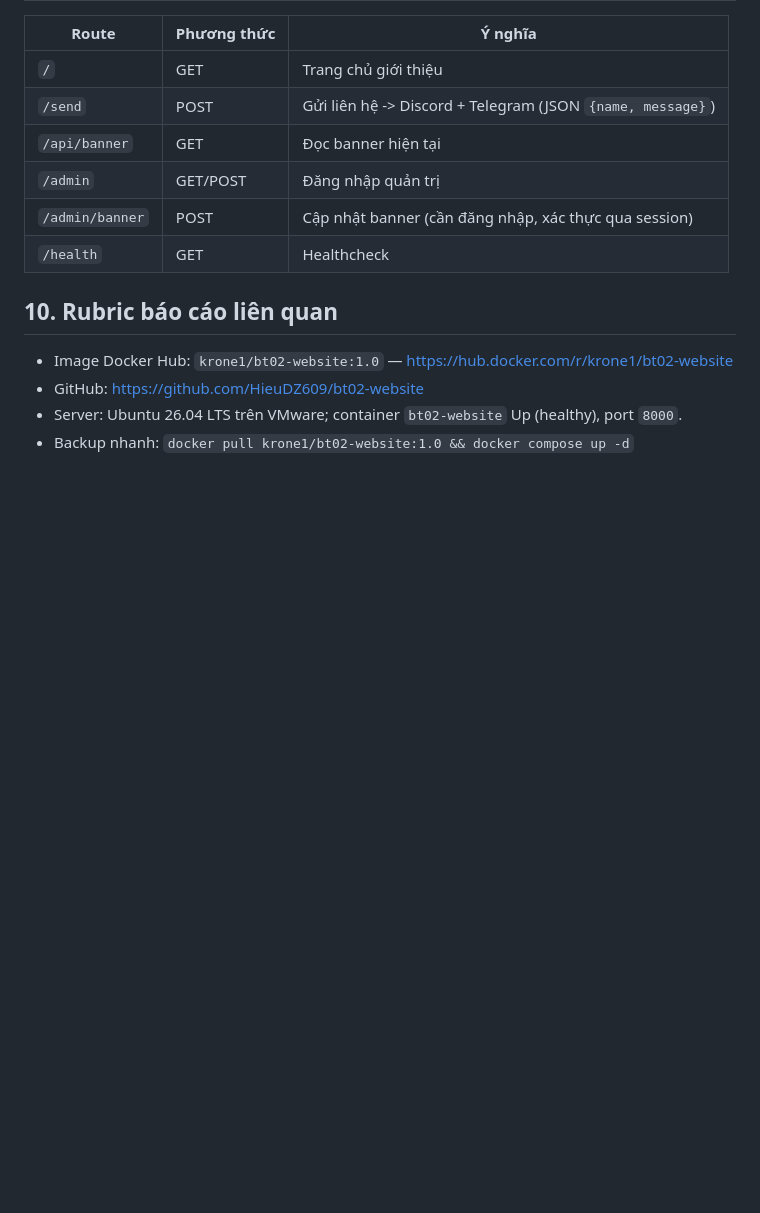
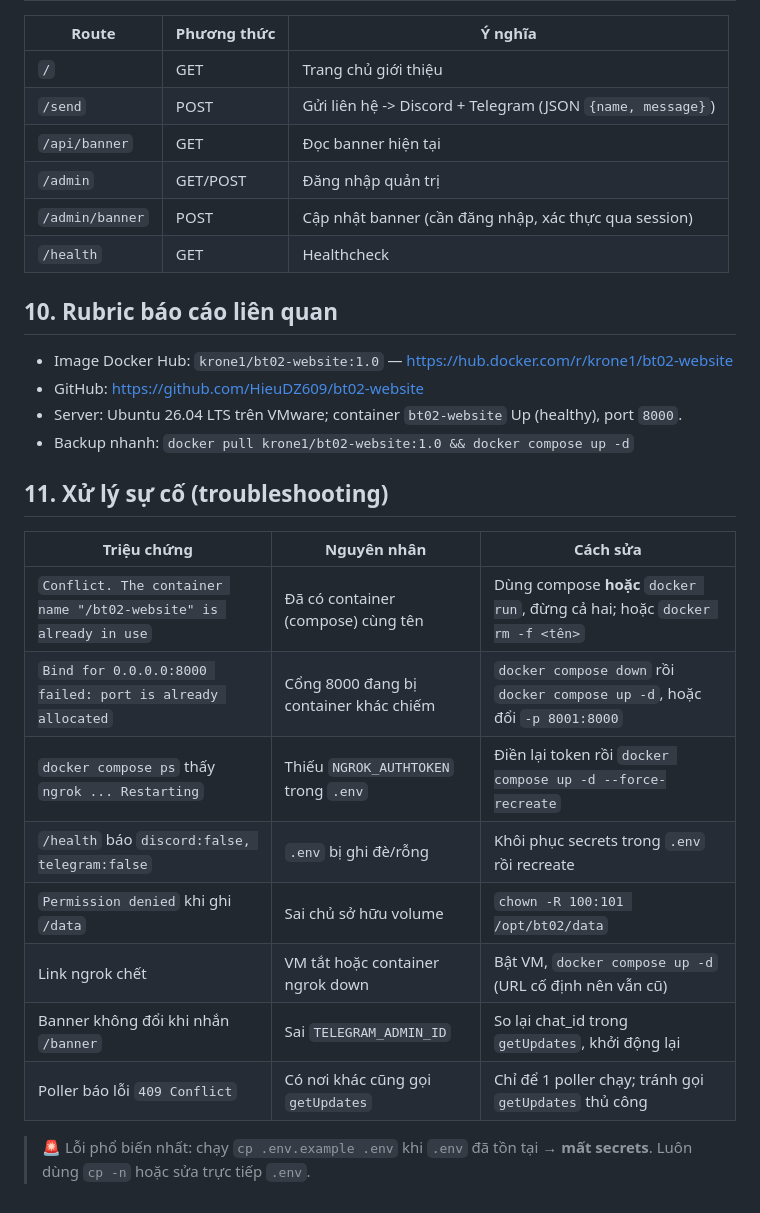
Before and after one commit to HieuDZ609/bt02-website, a Markdown page: README.md, the part around one of its changes. Rendered like a GitHub page; blank space fills up the shorter version.

```diff
--- a/README.md
+++ b/README.md
@@ -180,3 +213,19 @@ Xem thư mục `.preview/`:
 - GitHub: https://github.com/HieuDZ609/bt02-website
 - Server: Ubuntu 26.04 LTS trên VMware; container `bt02-website` Up (healthy), port `8000`.
 - Backup nhanh: `docker pull krone1/bt02-website:1.0 && docker compose up -d`
+
+## 11. Xử lý sự cố (troubleshooting)
+
+| Triệu chứng | Nguyên nhân | Cách sửa |
+|---|---|---|
+| `Conflict. The container name "/bt02-website" is already in use` | Đã có container (compose) cùng tên | Dùng compose **hoặc** `docker run`, đừng cả hai; hoặc `docker rm -f <tên>` |
+| `Bind for 0.0.0.0:8000 failed: port is already allocated` | Cổng 8000 đang bị container khác chiếm | `docker compose down` rồi `docker compose up -d`, hoặc đổi `-p 8001:8000` |
+| `docker compose ps` thấy `ngrok ... Restarting` | Thiếu `NGROK_AUTHTOKEN` trong `.env` | Điền lại token rồi `docker compose up -d --force-recreate` |
+| `/health` báo `discord:false, telegram:false` | `.env` bị ghi đè/rỗng | Khôi phục secrets trong `.env` rồi recreate |
+| `Permission denied` khi ghi `/data` | Sai chủ sở hữu volume | `chown -R 100:101 /opt/bt02/data` |
+| Link ngrok chết | VM tắt hoặc container ngrok down | Bật VM, `docker compose up -d` (URL cố định nên vẫn cũ) |
+| Banner không đổi khi nhắn `/banner` | Sai `TELEGRAM_ADMIN_ID` | So lại chat_id trong `getUpdates`, khởi động lại |
+| Poller báo lỗi `409 Conflict` | Có nơi khác cũng gọi `getUpdates` | Chỉ để 1 poller chạy; tránh gọi `getUpdates` thủ công |
+
+> 🚨 Lỗi phổ biến nhất: chạy `cp .env.example .env` khi `.env` đã tồn tại → **mất secrets**.
+> Luôn dùng `cp -n` hoặc sửa trực tiếp `.env`.
```
Also changed, not shown: other parts of README.md (+40 -7 lines).
